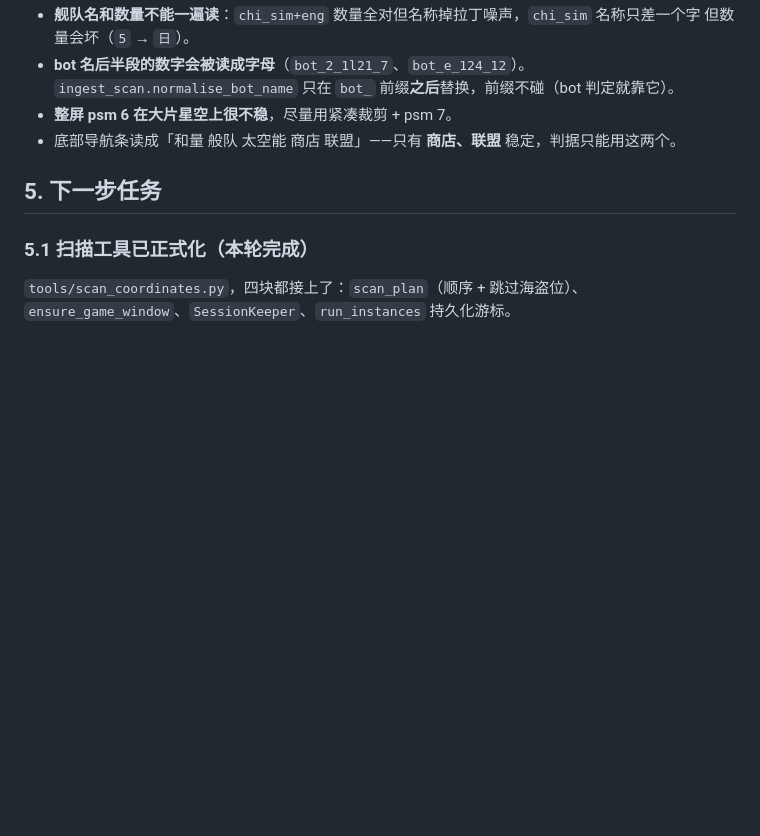
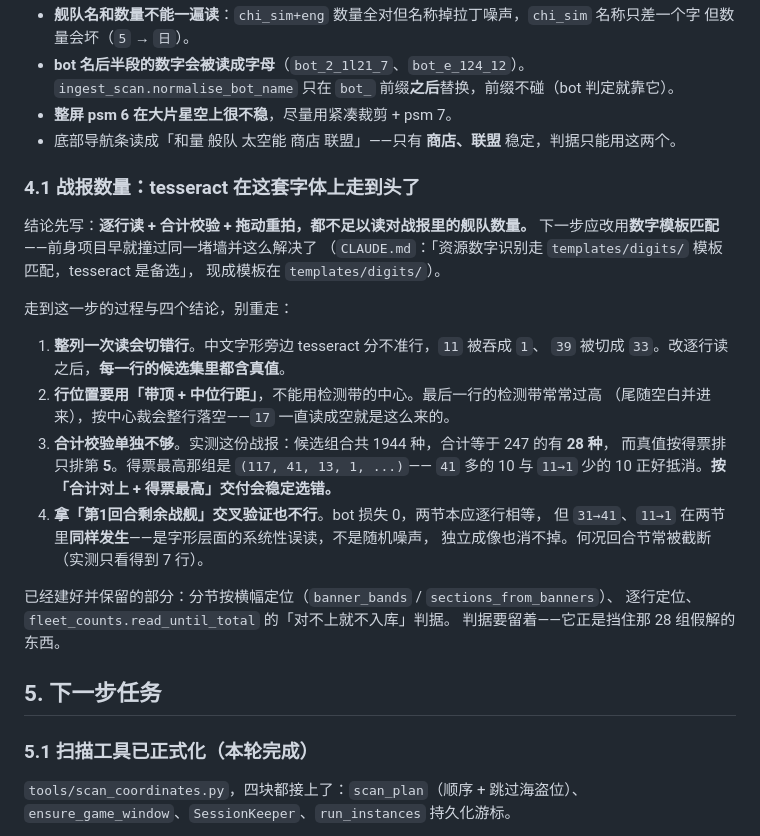
Before and after one commit to Kucleer/EVO-Helper, a Markdown page: HANDOFF.md, the part around the change. GitHub-like rendering; blank space fills up the shorter version.

Commit message:
记录战报数量的 OCR 上限与下一步（数字模板匹配） (#27)

```diff
--- a/HANDOFF.md
+++ b/HANDOFF.md
@@ -253,6 +253,30 @@ bot 的位号分布大致均匀（位 5–20 各 3–11 个）。
 - **整屏 psm 6 在大片星空上很不稳**，尽量用紧凑裁剪 + psm 7。
 - 底部导航条读成「和量 般队 太空能 商店 联盟」——只有 **商店、联盟** 稳定，判据只能用这两个。
 
+### 4.1 战报数量：tesseract 在这套字体上走到头了
+
+结论先写：**逐行读 + 合计校验 + 拖动重拍，都不足以读对战报里的舰队数量。**
+下一步应改用**数字模板匹配**——前身项目早就撞过同一堵墙并这么解决了
+（`CLAUDE.md`：「资源数字识别走 `templates/digits/` 模板匹配，tesseract 是备选」，
+现成模板在 `templates/digits/`）。
+
+走到这一步的过程与四个结论，别重走：
+
+1. **整列一次读会切错行**。中文字形旁边 tesseract 分不准行，`11` 被吞成 `1`、
+   `39` 被切成 `33`。改逐行读之后，**每一行的候选集里都含真值**。
+2. **行位置要用「带顶 + 中位行距」**，不能用检测带的中心。最后一行的检测带常常过高
+   （尾随空白并进来），按中心裁会整行落空——`17` 一直读成空就是这么来的。
+3. **合计校验单独不够**。实测这份战报：候选组合共 1944 种，合计等于 247 的有 **28 种**，
+   而真值按得票排只排第 **5**。得票最高那组是 `(117, 41, 13, 1, ...)`——
+   `41` 多的 10 与 `11→1` 少的 10 正好抵消。**按「合计对上 + 得票最高」交付会稳定选错。**
+4. **拿「第1回合剩余战舰」交叉验证也不行**。bot 损失 0，两节本应逐行相等，
+   但 `31→41`、`11→1` 在两节里**同样发生**——是字形层面的系统性误读，不是随机噪声，
+   独立成像也消不掉。何况回合节常被截断（实测只看得到 7 行）。
+
+已经建好并保留的部分：分节按横幅定位（`banner_bands` / `sections_from_banners`）、
+逐行定位、`fleet_counts.read_until_total` 的「对不上就不入库」判据。
+判据要留着——它正是挡住那 28 组假解的东西。
+
 ## 5. 下一步任务
 
 ### 5.1 扫描工具已正式化（本轮完成）
```
